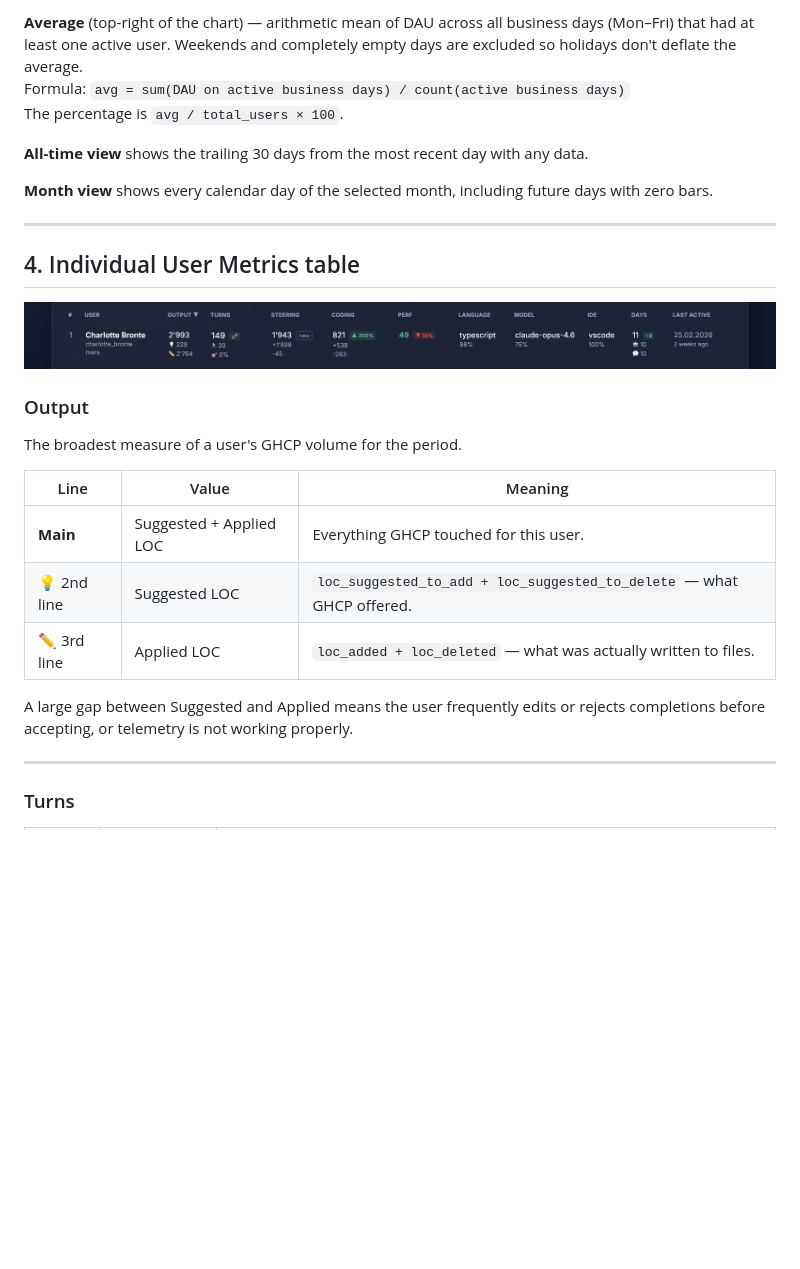
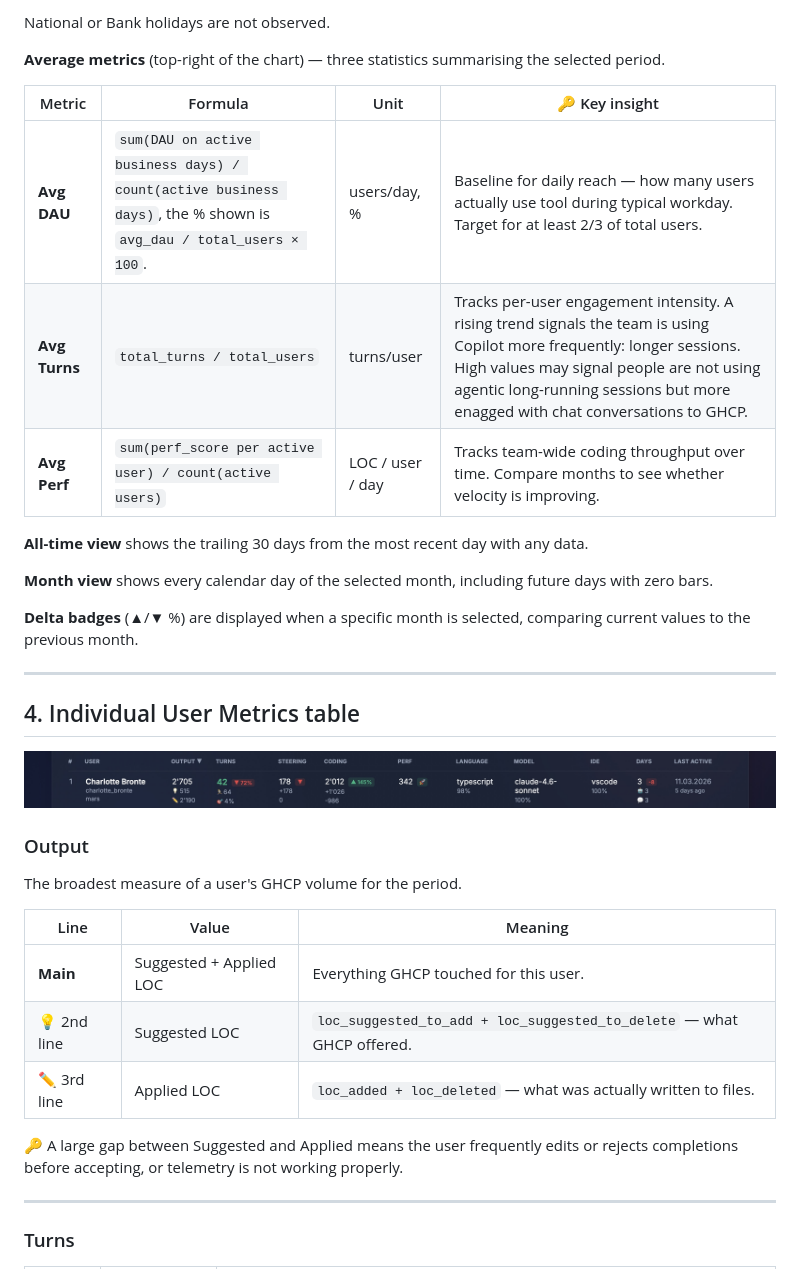
Before and after one commit to zahhar/ghcp-dashboard, a Markdown page: docs/metrics.md, the part around the change printed below. GitHub-like rendering; pictures changed too: docs/table.jpg; blank space fills up the shorter version.

```diff
--- a/docs/metrics.md
+++ b/docs/metrics.md
@@ -76,11 +76,19 @@ Each bar represents one calendar day. The bar height and the number above it sho
 
-**Average** (top-right of the chart) — arithmetic mean of DAU across all business days (Mon–Fri) that had at least one active user. Weekends and completely empty days are excluded so holidays don't deflate the average.
-Formula: `avg = sum(DAU on active business days) / count(active business days)`
-The percentage is `avg / total_users × 100`.
+National or Bank holidays are not observed.
+
+**Average metrics** (top-right of the chart) — three statistics summarising the selected period.
+
+| Metric | Formula | Unit | 🔑 Key insight |
+|---|---|---|---|
+| **Avg DAU** | `sum(DAU on active business days) / count(active business days)`, the % shown is `avg_dau / total_users × 100`. | users/day, % | Baseline for daily reach — how many users actually use tool during typical workday. Target for at least 2/3 of total users. |
+| **Avg Turns** | `total_turns / total_users` | turns/user | Tracks per-user engagement intensity. A rising trend signals the team is using Copilot more frequently: longer sessions. High values may signal people are not using agentic long-running sessions but more enagged with chat conversations to GHCP.  |
+| **Avg Perf** | `sum(perf_score per active user) / count(active users)` | LOC / user / day | Tracks team-wide coding throughput over time. Compare months to see whether velocity is improving. |
 
 **All-time view** shows the trailing 30 days from the most recent day with any data.
 
 **Month view** shows every calendar day of the selected month, including future days with zero bars.
+
+**Delta badges** (▲/▼ %) are displayed when a specific month is selected,  comparing current values to the previous month.
 
 ---
 
@@ -99,7 +107,7 @@ The broadest measure of a user's GHCP volume for the period.
 | 💡 2nd line | Suggested LOC | `loc_suggested_to_add + loc_suggested_to_delete` — what GHCP offered. |
 | ✏️ 3rd line | Applied LOC | `loc_added + loc_deleted` — what was actually written to files. |
 
-A large gap between Suggested and Applied means the user frequently edits or rejects completions before accepting, or telemetry is not working properly.
+🔑 A large gap between Suggested and Applied means the user frequently edits or rejects completions before accepting, or telemetry is not working properly.
 
 ---
 
```
Also changed, not shown: other parts of docs/metrics.md (+30 -18 lines), README.md (+11 -5 lines), docs/dau.jpg, docs/screenshot.jpg, docs/screenshot2.jpg, docs/widgets.jpg, 3 other files.
